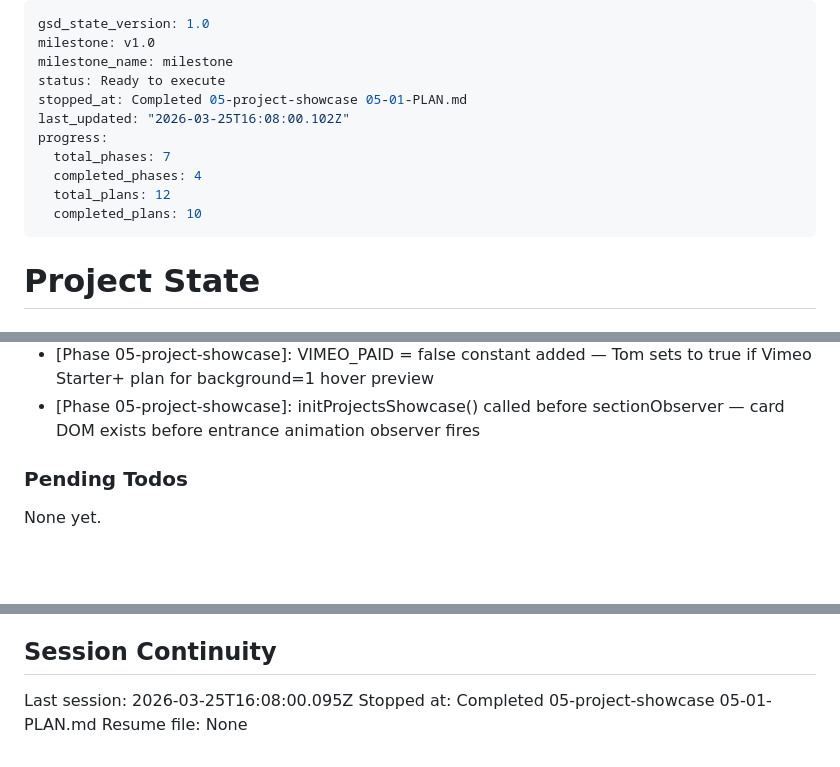
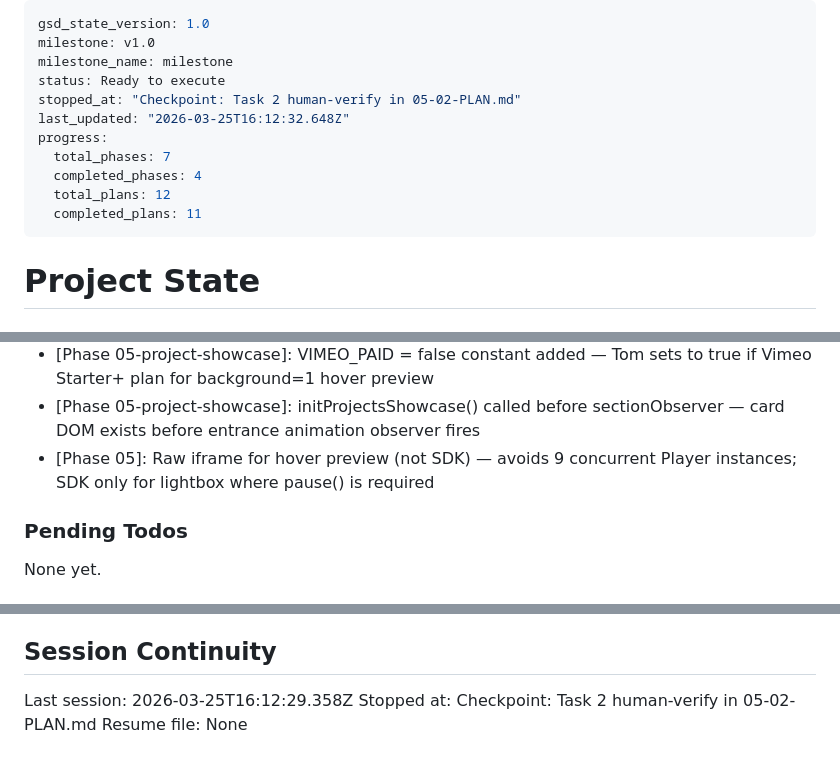
Before and after one commit to Tbernys/Portfolio-2026, a Markdown page: .planning/STATE.md, 3 parts joined by grey strips. Drawn GitHub-style; blank space fills up the shorter version.

Commit message:
docs(05-02): update STATE.md and ROADMAP.md at checkpoint

```diff
--- a/.planning/STATE.md
+++ b/.planning/STATE.md
@@ -3,13 +3,13 @@ gsd_state_version: 1.0
 milestone: v1.0
 milestone_name: milestone
 status: Ready to execute
-stopped_at: Completed 05-project-showcase 05-01-PLAN.md
-last_updated: "2026-03-25T16:08:00.102Z"
+stopped_at: "Checkpoint: Task 2 human-verify in 05-02-PLAN.md"
+last_updated: "2026-03-25T16:12:32.648Z"
 progress:
   total_phases: 7
   completed_phases: 4
   total_plans: 12
-  completed_plans: 10
+  completed_plans: 11
 ---
 
 # Project State
@@ -89,6 +89,7 @@ Recent decisions affecting current work:
 - [Phase 04-scroll-integration]: Back-to-top toggle added inside existing Track B onUpdate — zero new ScrollTrigger instances
 - [Phase 05-project-showcase]: VIMEO_PAID = false constant added — Tom sets to true if Vimeo Starter+ plan for background=1 hover preview
 - [Phase 05-project-showcase]: initProjectsShowcase() called before sectionObserver — card DOM exists before entrance animation observer fires
+- [Phase 05]: Raw iframe for hover preview (not SDK) — avoids 9 concurrent Player instances; SDK only for lightbox where pause() is required
 
 ### Pending Todos
 
@@ -102,6 +103,6 @@ None yet.
 
 ## Session Continuity
 
-Last session: 2026-03-25T16:08:00.095Z
-Stopped at: Completed 05-project-showcase 05-01-PLAN.md
+Last session: 2026-03-25T16:12:29.358Z
+Stopped at: Checkpoint: Task 2 human-verify in 05-02-PLAN.md
 Resume file: None
```
Also changed, not shown: .planning/ROADMAP.md (+3 -3 lines).
